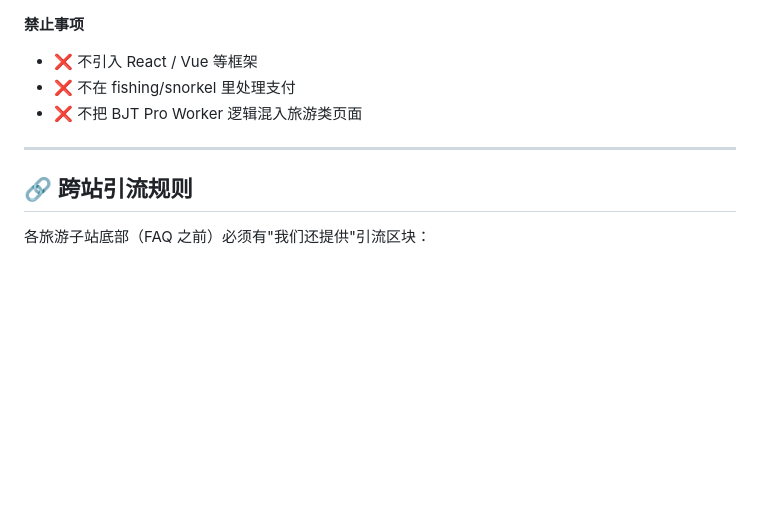
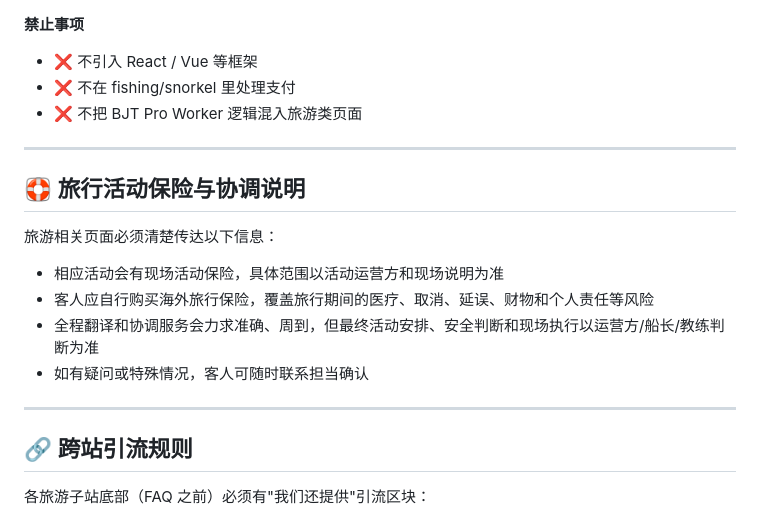
Before and after one commit to wanjiaoben/snorkel, a Markdown page: RULES.md, the part around the change. GitHub-like rendering; blank space fills up the shorter version.

Commit message:
Add travel insurance coordination rule

```diff
--- a/RULES.md
+++ b/RULES.md
@@ -111,6 +111,17 @@ nice.okinawa
 
 ---
 
+## 🛟 旅行活动保险与协调说明
+
+旅游相关页面必须清楚传达以下信息：
+
+- 相应活动会有现场活动保险，具体范围以活动运营方和现场说明为准
+- 客人应自行购买海外旅行保险，覆盖旅行期间的医疗、取消、延误、财物和个人责任等风险
+- 全程翻译和协调服务会力求准确、周到，但最终活动安排、安全判断和现场执行以运营方/船长/教练判断为准
+- 如有疑问或特殊情况，客人可随时联系担当确认
+
+---
+
 ## 🔗 跨站引流规则
 
 各旅游子站底部（FAQ 之前）必须有"我们还提供"引流区块：
```
